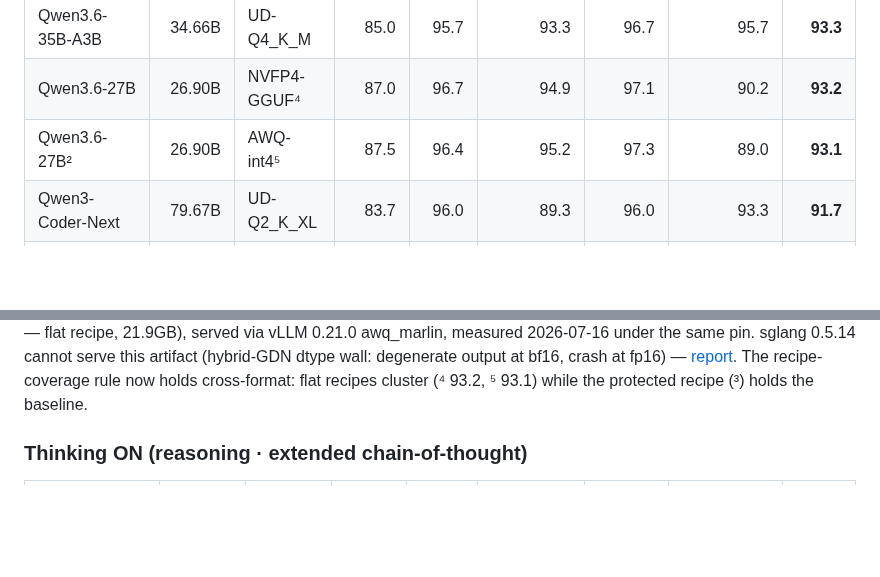
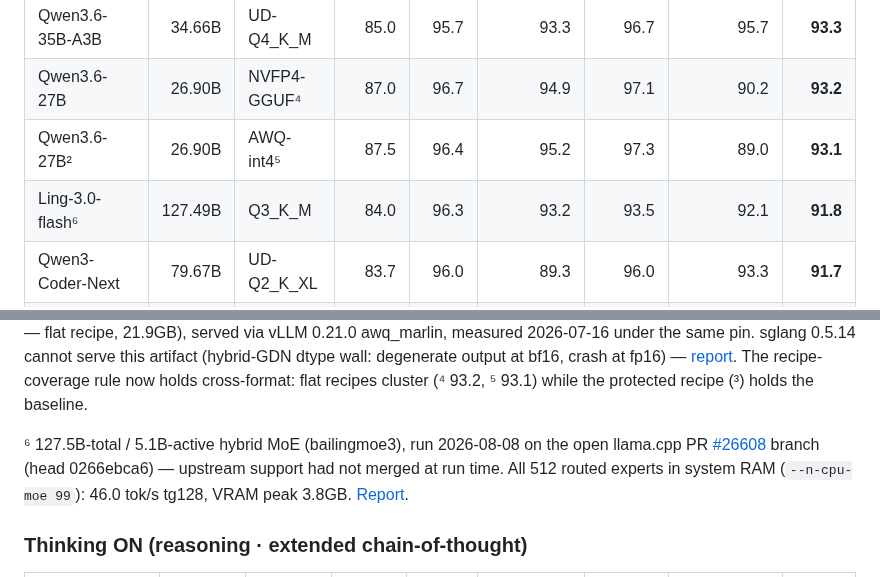
Before and after one commit to notwitcheer/llm-bench-rig, a Markdown page: dataset/README.md, 2 parts joined by grey strips. Drawn GitHub-style; blank space fills up the shorter version.

```diff
--- a/dataset/README.md
+++ b/dataset/README.md
@@ -48,6 +48,7 @@ Results are **split by reasoning mode**: comparing a thinking-on (reasoning) mod
 | Qwen3.6-35B-A3B | 34.66B | UD-Q4_K_M | 85.0 | 95.7 | 93.3 | 96.7 | 95.7 | **93.3** |
 | Qwen3.6-27B | 26.90B | NVFP4-GGUF⁴ | 87.0 | 96.7 | 94.9 | 97.1 | 90.2 | **93.2** |
 | Qwen3.6-27B² | 26.90B | AWQ-int4⁵ | 87.5 | 96.4 | 95.2 | 97.3 | 89.0 | **93.1** |
+| Ling-3.0-flash⁶ | 127.49B | Q3_K_M | 84.0 | 96.3 | 93.2 | 93.5 | 92.1 | **91.8** |
 | Qwen3-Coder-Next | 79.67B | UD-Q2_K_XL | 83.7 | 96.0 | 89.3 | 96.0 | 93.3 | **91.7** |
 | Gemma 4 12B-it | 11.91B | Q6_K | 78.9 | 94.0 | 81.6 | 96.4 | 87.2 | **87.6** |
 | gpt-oss-20b | 20.91B | Q4_K_M | 78.6 | 94.6 | 74.5 | 94.8 | 94.5 | **87.4** |
@@ -61,6 +62,8 @@ Results are **split by reasoning mode**: comparing a thinking-on (reasoning) mod
 ³ unsloth compressed-tensors NVFP4 (23.4GB, 303 modules kept high-precision, lm_head dequanted), served via vLLM 0.21.0 on the native cutlass sm_120 FP4 path, measured 2026-07-15 under the same pin. Protocol and per-suite deltas: [report addendum](reports/qwen3-6-27b-nvfp4.md).
 ⁴ NVFP4-GGUF (s-batman MTP GGUF, 14.6GB, flat quant), llama.cpp b9365 `BLACKWELL_NATIVE_FP4`, June numbers, pre-pin: [NVFP4 vs Q6_K](reports/nvfp4-vs-q6-qwen3-6-27b.md). Rows ³ and ⁴ share a format name and nothing else; the 0.9 q_avg spread between them is recipe coverage (which modules stay high-precision), not the FP4 format.
 ⁵ QuantTrio true AWQ (4-bit g128 gemm, 8 modules ignored — flat recipe, 21.9GB), served via vLLM 0.21.0 awq_marlin, measured 2026-07-16 under the same pin. sglang 0.5.14 cannot serve this artifact (hybrid-GDN dtype wall: degenerate output at bf16, crash at fp16) — [report](reports/qwen3-6-27b-awq.md). The recipe-coverage rule now holds cross-format: flat recipes cluster (⁴ 93.2, ⁵ 93.1) while the protected recipe (³) holds the baseline.
+
+⁶ 127.5B-total / 5.1B-active hybrid MoE (bailingmoe3), run 2026-08-08 on the open llama.cpp PR [#26608](https://github.com/ggml-org/llama.cpp/pull/26608) branch (head 0266ebca6) — upstream support had not merged at run time. All 512 routed experts in system RAM (`--n-cpu-moe 99`): 46.0 tok/s tg128, VRAM peak 3.8GB. [Report](reports/ling-3-0-flash-q3-k-m.md).
 
 ### Thinking ON (reasoning · extended chain-of-thought)
 
```
Also changed, not shown: reports/ling-3-0-flash-q3-k-m.md (added, +97 -0 lines), reports/ling3-ram-lane.png (added).
